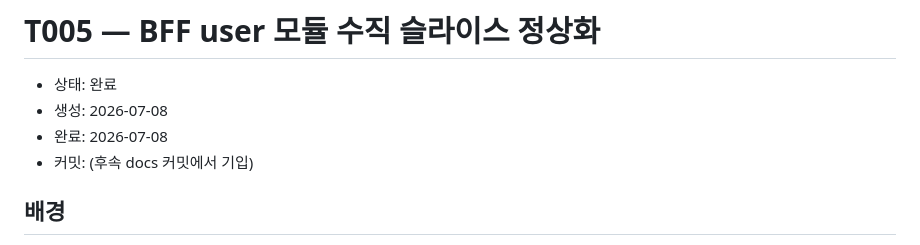
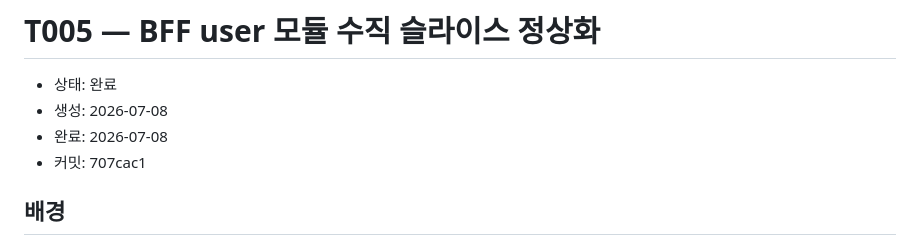
Before and after one commit to load28/tooday, a Markdown page: docs/tasks/T005-bff-user-module-slice.md, the part around the change. Drawn GitHub-style.

Commit message:
docs: T005 커밋 해시 기입
Co-Authored-By: Claude Fable 5 <noreply@anthropic.com>
Claude-Session: https://claude.ai/code/session_01TFco2USkdTF4VQgQ3EKVRt

```diff
--- a/docs/tasks/T005-bff-user-module-slice.md
+++ b/docs/tasks/T005-bff-user-module-slice.md
@@ -3,7 +3,7 @@
 - 상태: 완료
 - 생성: 2026-07-08
 - 완료: 2026-07-08
-- 커밋: (후속 docs 커밋에서 기입)
+- 커밋: 707cac1
 
 ## 배경
 
```
